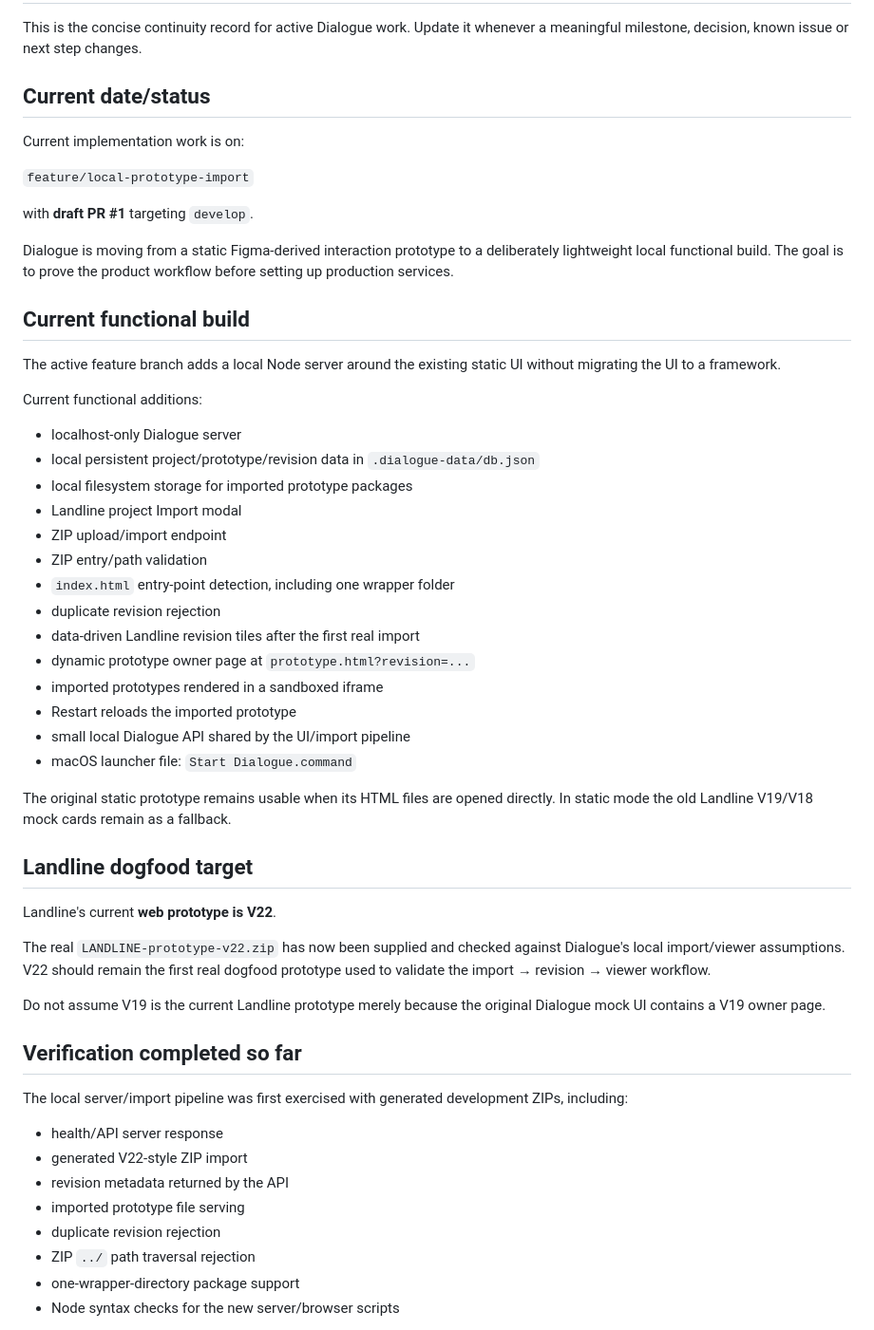
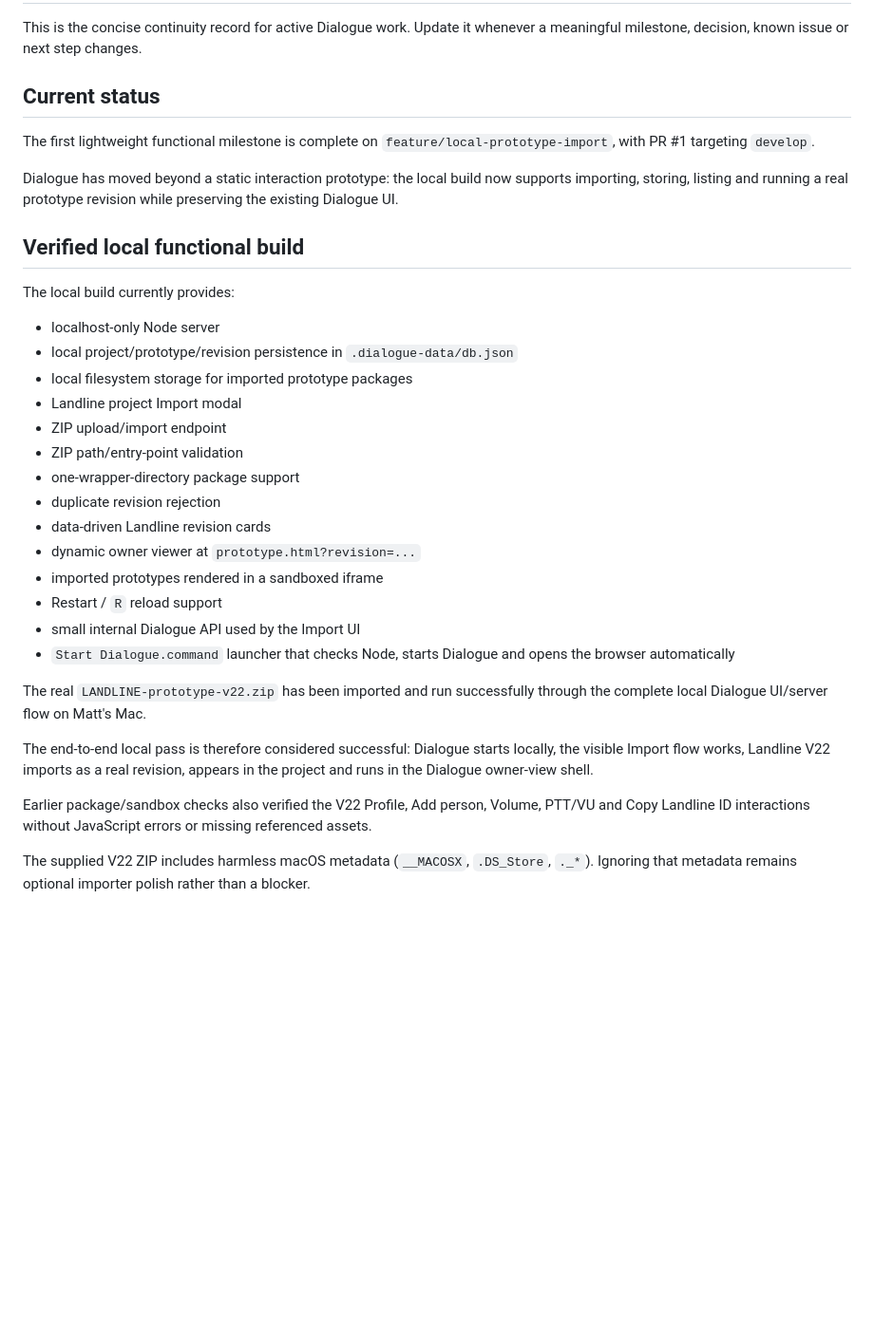
Before and after one commit to mattatgit/dialogue, a Markdown page: docs/CURRENT.md, the part around one of its changes. Shown at 95% size. GitHub-like rendering; blank space fills up the shorter version.

Commit message:
docs: record successful local V22 end-to-end test

```diff
--- a/docs/CURRENT.md
+++ b/docs/CURRENT.md
@@ -2,57 +2,36 @@
 
 This is the concise continuity record for active Dialogue work. Update it whenever a meaningful milestone, decision, known issue or next step changes.
 
-## Current date/status
+## Current status
 
-Current implementation work is on:
+The first lightweight functional milestone is complete on `feature/local-prototype-import`, with PR #1 targeting `develop`.
 
-`feature/local-prototype-import`
+Dialogue has moved beyond a static interaction prototype: the local build now supports importing, storing, listing and running a real prototype revision while preserving the existing Dialogue UI.
 
-with **draft PR #1** targeting `develop`.
+## Verified local functional build
 
-Dialogue is moving from a static Figma-derived interaction prototype to a deliberately lightweight local functional build. The goal is to prove the product workflow before setting up production services.
+The local build currently provides:
 
-## Current functional build
-
-The active feature branch adds a local Node server around the existing static UI without migrating the UI to a framework.
-
-Current functional additions:
-
-- localhost-only Dialogue server
-- local persistent project/prototype/revision data in `.dialogue-data/db.json`
+- localhost-only Node server
+- local project/prototype/revision persistence in `.dialogue-data/db.json`
 - local filesystem storage for imported prototype packages
 - Landline project Import modal
 - ZIP upload/import endpoint
-- ZIP entry/path validation
-- `index.html` entry-point detection, including one wrapper folder
+- ZIP path/entry-point validation
+- one-wrapper-directory package support
 - duplicate revision rejection
-- data-driven Landline revision tiles after the first real import
-- dynamic prototype owner page at `prototype.html?revision=...`
+- data-driven Landline revision cards
+- dynamic owner viewer at `prototype.html?revision=...`
 - imported prototypes rendered in a sandboxed iframe
-- Restart reloads the imported prototype
-- small local Dialogue API shared by the UI/import pipeline
-- macOS launcher file: `Start Dialogue.command`
+- Restart / `R` reload support
+- small internal Dialogue API used by the Import UI
+- `Start Dialogue.command` launcher that checks Node, starts Dialogue and opens the browser automatically
 
-The original static prototype remains usable when its HTML files are opened directly. In static mode the old Landline V19/V18 mock cards remain as a fallback.
+The real `LANDLINE-prototype-v22.zip` has been imported and run successfully through the complete local Dialogue UI/server flow on Matt's Mac.
 
-## Landline dogfood target
+The end-to-end local pass is therefore considered successful: Dialogue starts locally, the visible Import flow works, Landline V22 imports as a real revision, appears in the project and runs in the Dialogue owner-view shell.
 
-Landline's current **web prototype is V22**.
+Earlier package/sandbox checks also verified the V22 Profile, Add person, Volume, PTT/VU and Copy Landline ID interactions without JavaScript errors or missing referenced assets.
 
-The real `LANDLINE-prototype-v22.zip` has now been supplied and checked against Dialogue's local import/viewer assumptions. V22 should remain the first real dogfood prototype used to validate the import → revision → viewer workflow.
+The supplied V22 ZIP includes harmless macOS metadata (`__MACOSX`, `.DS_Store`, `._*`). Ignoring that metadata remains optional importer polish rather than a blocker.
 
-Do not assume V19 is the current Landline prototype merely because the original Dialogue mock UI contains a V19 owner page.
-
-## Verification completed so far
-
-The local server/import pipeline was first exercised with generated development ZIPs, including:
-
-- health/API server response
-- generated V22-style ZIP import
-- revision metadata returned by the API
-- imported prototype file serving
-- duplicate revision rejection
-- ZIP `../` path traversal rejection
-- one-wrapper-directory package support
-- Node syntax checks for the new server/browser scripts
-
```
Also changed, not shown: other parts of docs/CURRENT.md (+33 -65 lines).
